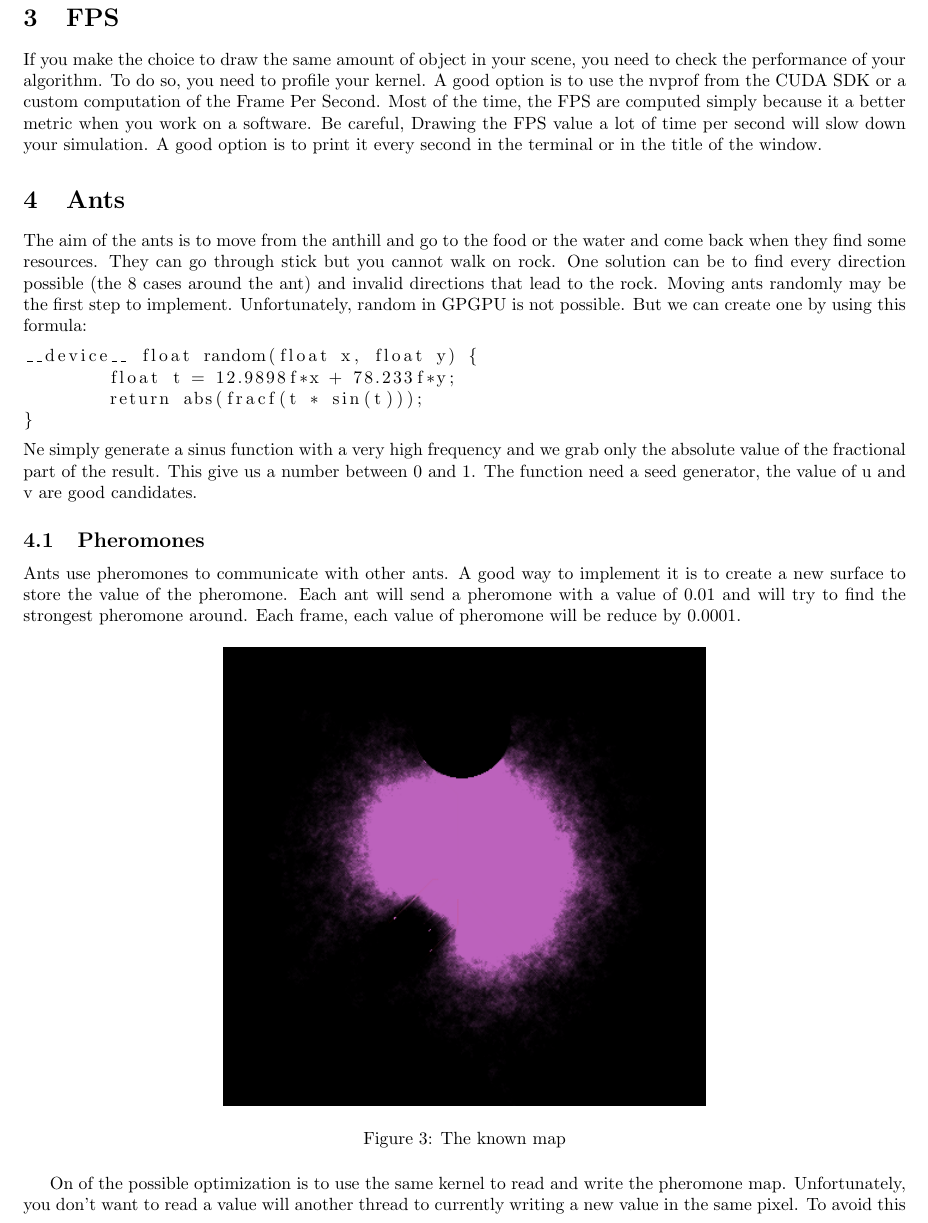
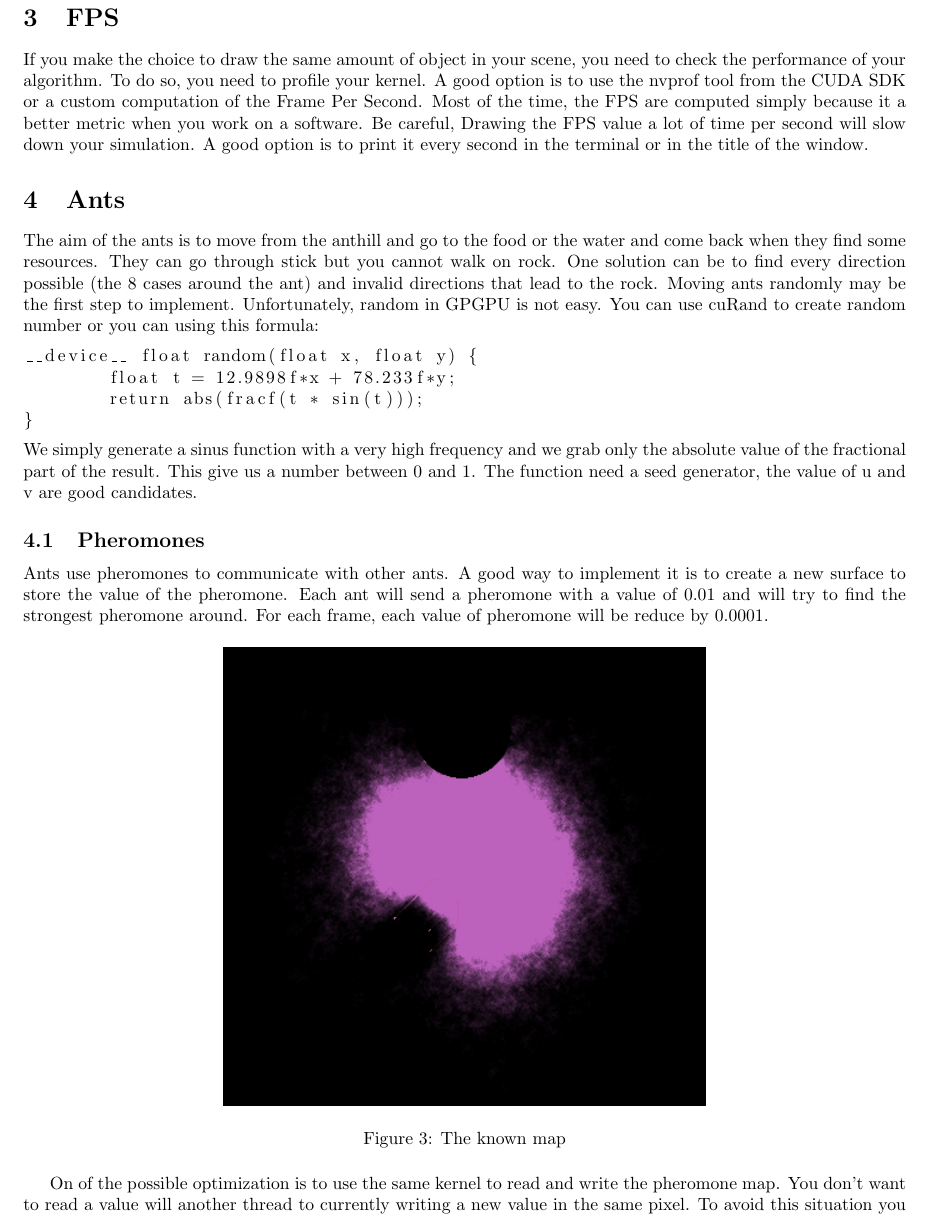
Before and after one commit to robinfaurypro/GPGPU_ISIMA_2021-2022, a LaTeX document (TPs/Project/doc/Project.tex): part of page 4 of 5, cut so that both start at the same text. Compiled offline with pdfLaTeX.

Commit message:
Fix a typo

```diff
--- a/TPs/Project/doc/Project.tex
+++ b/TPs/Project/doc/Project.tex
@@ -107,25 +107,25 @@ Be careful, this code is in GLSL. You need to convert it into CUDA code if you w
 \end{figure}
 
 \section{FPS}
-If you make the choice to draw the same amount of object in your scene, you need to check the performance of your algorithm. To do so, you need to profile your kernel. A good option is to use the nvprof from the CUDA SDK or a custom computation of the Frame Per Second. Most of the time, the FPS are computed simply because it a better metric when you work on a software. Be careful, Drawing the FPS value a lot of time per second will slow down your simulation. A good option is to print it every second in the terminal or in the title of the window.
+If you make the choice to draw the same amount of object in your scene, you need to check the performance of your algorithm. To do so, you need to profile your kernel. A good option is to use the nvprof tool from the CUDA SDK or a custom computation of the Frame Per Second. Most of the time, the FPS are computed simply because it a better metric when you work on a software. Be careful, Drawing the FPS value a lot of time per second will slow down your simulation. A good option is to print it every second in the terminal or in the title of the window.
 
 \section{Ants}
-The aim of the ants is to move from the anthill and go to the food or the water and come back when they find some resources. They can go through stick but you cannot walk on rock. One solution can be to find every direction possible (the 8 cases around the ant) and invalid directions that lead to the rock. Moving ants randomly may be the first step to implement. Unfortunately, random in GPGPU is not possible. But we can create one by using this formula:
+The aim of the ants is to move from the anthill and go to the food or the water and come back when they find some resources. They can go through stick but you cannot walk on rock. One solution can be to find every direction possible (the 8 cases around the ant) and invalid directions that lead to the rock. Moving ants randomly may be the first step to implement. Unfortunately, random in GPGPU is not easy. You can use cuRand to create random number or you can using this formula:
 \begin{lstlisting}
 __device__ float random(float x, float y) {
 	float t = 12.9898f*x + 78.233f*y;
 	return abs(fracf(t * sin(t)));
 }
 \end{lstlisting}
-Ne simply generate a sinus function with a very high frequency and we grab only the absolute value of the fractional part of the result. This give us a number between 0 and 1. The function need a seed generator, the value of u and v are good candidates.
+We simply generate a sinus function with a very high frequency and we grab only the absolute value of the fractional part of the result. This give us a number between 0 and 1. The function need a seed generator, the value of u and v are good candidates.
 
 \subsection{Pheromones}
-Ants use pheromones to communicate with other ants. A good way to implement it is to create a new surface to store the value of the pheromone. Each ant will send a pheromone with a value of 0.01 and will try to find the strongest pheromone around. Each frame, each value of pheromone will be reduce by 0.0001.
+Ants use pheromones to communicate with other ants. A good way to implement it is to create a new surface to store the value of the pheromone. Each ant will send a pheromone with a value of 0.01 and will try to find the strongest pheromone around. For each frame, each value of pheromone will be reduce by 0.0001.
 \begin{figure}[H]
 	\centering
 	\includegraphics[scale=0.9]{figures/know.png}
 	\caption{The known map}
 \end{figure}
-On of the possible optimization is to use the same kernel to read and write the pheromone map. Unfortunately, you don't want to read a value will another thread to currently writing a new value in the same pixel. To avoid this situation you can tell to threads to only read the pixel, synchronize all the threads and then write the new value. The CUDA function to to it is : \_\_syncthreads();
+On of the possible optimization is to use the same kernel to read and write the pheromone map. You don't want to read a value will another thread to currently writing a new value in the same pixel. To avoid this situation you can tell to threads to only read the pixel, synchronize all the threads and then write the new value. The CUDA function to do it is : \_\_syncthreads();
 
 \end{document}
```
Also changed, not shown: TPs/Project/doc/Project.pdf, TPs/Project/doc/Project.tex (12 more changed lines).
